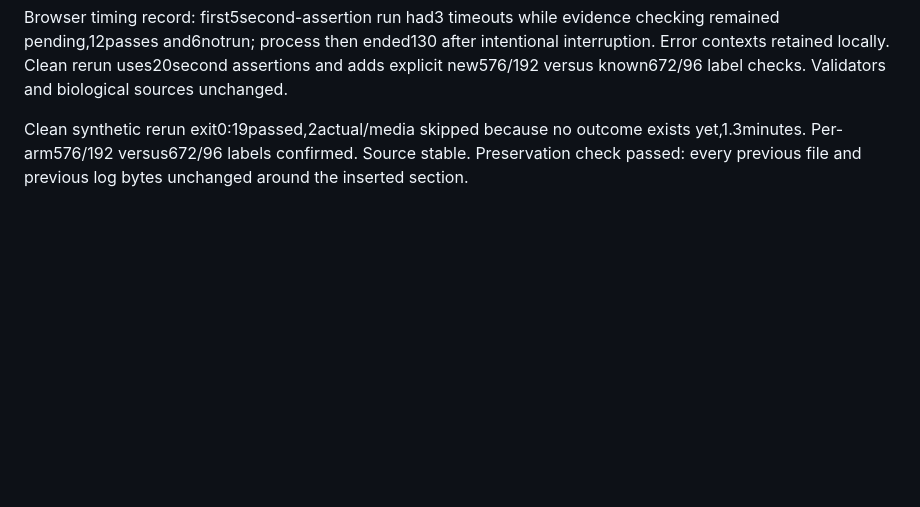
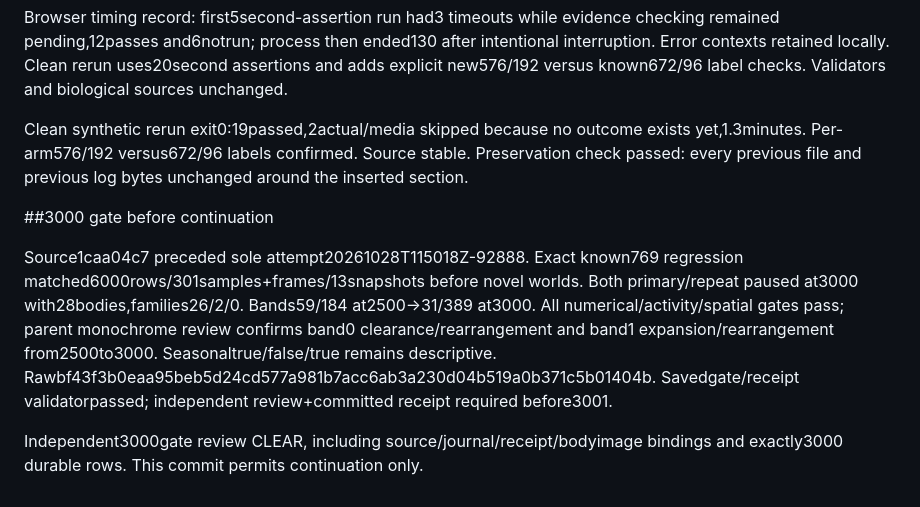
Before and after one commit to treetopdevs/browser-life, a Markdown page: docs/creative-prototypes/stronger-food-floor-validation.md, the part around the change. Drawn GitHub-style; blank space fills up the shorter version.

Commit message:
Accept reviewed stronger-floor3000 gate before continuation

```diff
--- a/docs/creative-prototypes/stronger-food-floor-validation.md
+++ b/docs/creative-prototypes/stronger-food-floor-validation.md
@@ -9,3 +9,9 @@ Synthetic browser corruption check initially exceeded its5second assertion budge
 Browser timing record: first5second-assertion run had3 timeouts while evidence checking remained pending,12passes and6notrun; process then ended130 after intentional interruption. Error contexts retained locally. Clean rerun uses20second assertions and adds explicit new576/192 versus known672/96 label checks. Validators and biological sources unchanged.
 
 Clean synthetic rerun exit0:19passed,2actual/media skipped because no outcome exists yet,1.3minutes. Per-arm576/192 versus672/96 labels confirmed. Source stable. Preservation check passed: every previous file and previous log bytes unchanged around the inserted section.
+
+##3000 gate before continuation
+
+Source1caa04c7 preceded sole attempt20261028T115018Z-92888. Exact known769 regression matched6000rows/301samples+frames/13snapshots before novel worlds. Both primary/repeat paused at3000 with28bodies,families26/2/0. Bands59/184 at2500→31/389 at3000. All numerical/activity/spatial gates pass; parent monochrome review confirms band0 clearance/rearrangement and band1 expansion/rearrangement from2500to3000. Seasonaltrue/false/true remains descriptive. Rawbf43f3b0eaa95beb5d24cd577a981b7acc6ab3a230d04b519a0b371c5b01404b. Savedgate/receipt validatorpassed; independent review+committed receipt required before3001.
+
+Independent3000gate review CLEAR, including source/journal/receipt/bodyimage bindings and exactly3000 durable rows. This commit permits continuation only.
```
Also changed, not shown: docs/creative-prototypes/stronger-food-floor-media/gate-3000-body.png (added), 5 other files.
